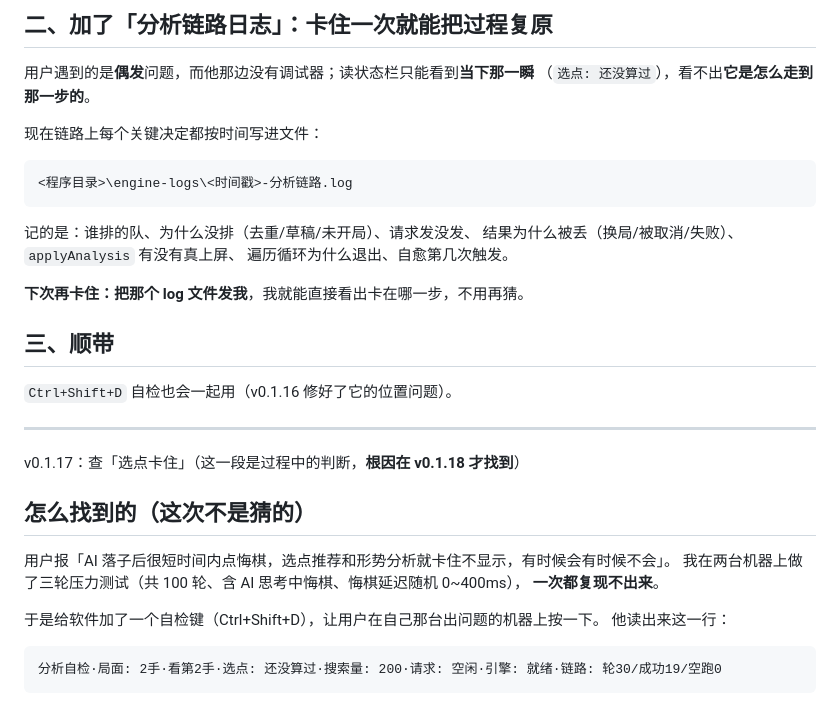
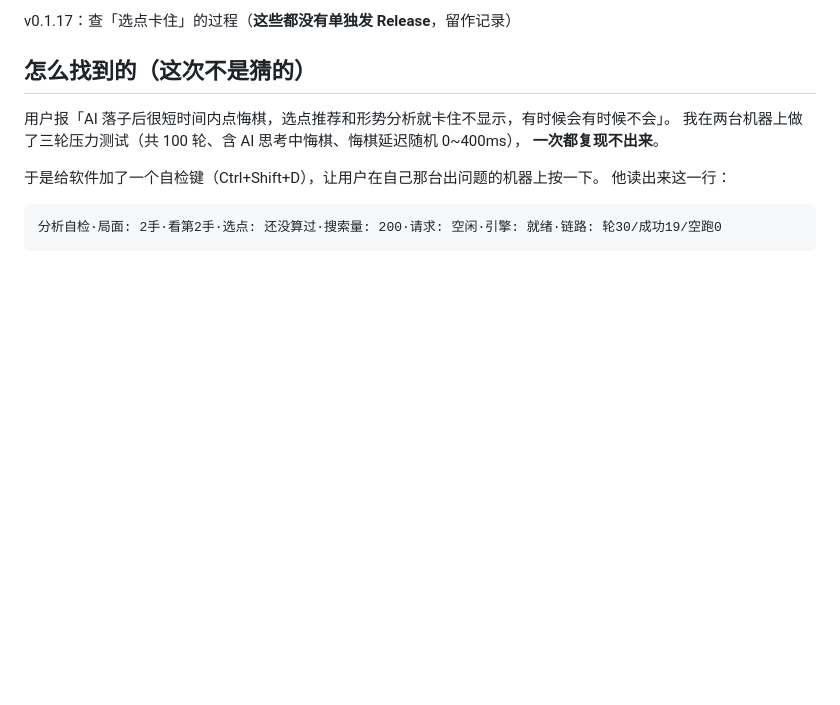
Before and after one commit to Rapace7/InfiniGo, a Markdown page: 发布说明.md, the part around one of its changes. Rendered like a GitHub page; blank space fills up the shorter version.

````diff
--- a/发布说明.md
+++ b/发布说明.md
@@ -84,27 +65,4 @@ if (anaStallWatched === cur) return;   // 同一手数只排一次
-## 二、加了「分析链路日志」：卡住一次就能把过程复原
-
-用户遇到的是**偶发**问题，而他那边没有调试器；读状态栏只能看到**当下那一瞬**
-（`选点: 还没算过`），看不出**它是怎么走到那一步的**。
-
-现在链路上每个关键决定都按时间写进文件：
-
-```
-<程序目录>\engine-logs\<时间戳>-分析链路.log
-```
-
-记的是：谁排的队、为什么没排（去重/草稿/未开局）、请求发没发、
-结果为什么被丢（换局/被取消/失败）、`applyAnalysis` 有没有真上屏、
-遍历循环为什么退出、自愈第几次触发。
-
-**下次再卡住：把那个 log 文件发我**，我就能直接看出卡在哪一步，不用再猜。
-
-## 三、顺带
-
-`Ctrl+Shift+D` 自检也会一起用（v0.1.16 修好了它的位置问题）。
-
----
-
-v0.1.17：查「选点卡住」（这一段是过程中的判断，**根因在 v0.1.18 才找到**）
+v0.1.17：查「选点卡住」的过程（**这些都没有单独发 Release**，留作记录）
 
 ## 怎么找到的（这次不是猜的）
 
````
Also changed, not shown: other parts of 发布说明.md (+36 -55 lines).
